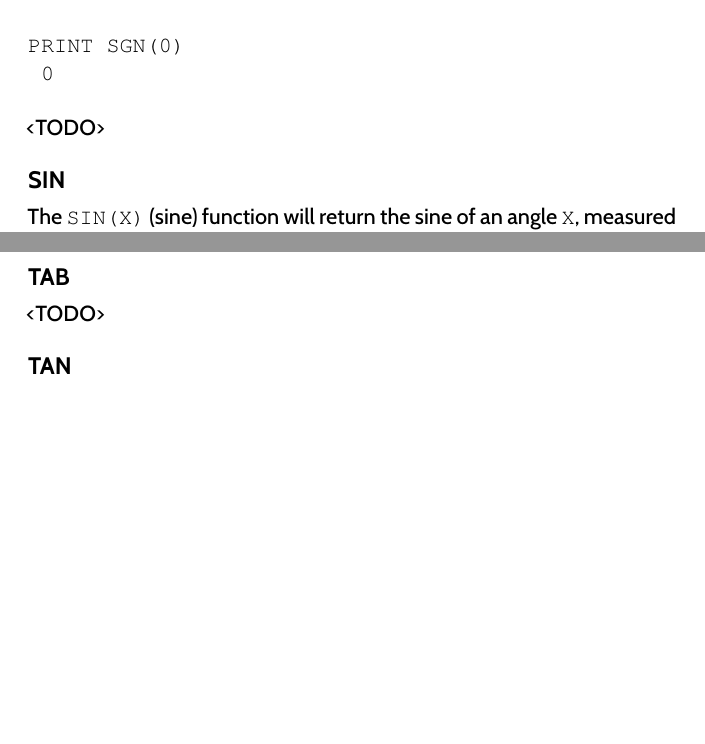
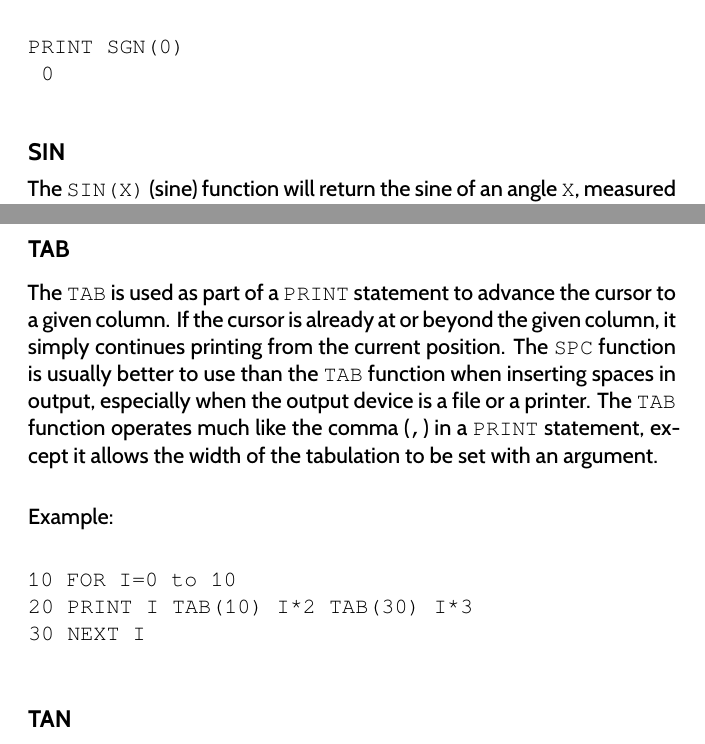
Before and after one commit to X16Community/x16-user-guide, a LaTeX thesis (user_guide.tex, which reads appendix/basic_commands.tex): two parts of pages 117 and 120 of 165 before the commit and two parts of pages 117 and 120 of 167 after it, joined at a grey line, cut so that both start at the same text, the shorter picture padded with empty space. Compiled offline with XeLaTeX.

Commit message:
Add docs for `TAB` function

```diff
--- a/appendix/basic_commands.tex
+++ b/appendix/basic_commands.tex
@@ -3395,8 +3395,6 @@ Examples:\\
 
 }
 
-<TODO>
-
 \subsection{SIN}
 
 The {\ttfamily SIN(X)} (sine) function will return the sine of an angle
@@ -3496,7 +3494,22 @@ Example:\\
 
 \subsection{TAB}
 
-<TODO>
+The {\ttfamily TAB} is used as part of a {\ttfamily PRINT} statement to advance
+the cursor to a given column.  If the cursor is already at or beyond the given
+column, it simply continues printing from the current position.  The {\ttfamily
+SPC} function is usually better to use than the {\ttfamily TAB} function when
+inserting spaces in output, especially when the output device is a file or a
+printer.  The {\ttfamily TAB} function operates much like the comma ({\ttfamily
+,}) in a {\ttfamily PRINT} statement, except it allows the width of the
+tabulation to be set with an argument.\\
+
+Example:\\
+
+\codeblock {
+	10 FOR I=0 to 10\\
+	20 PRINT I TAB(10) I*2 TAB(30) I*3\\
+	30 NEXT I\\
+}
 
 \subsection{TAN}
 
```
